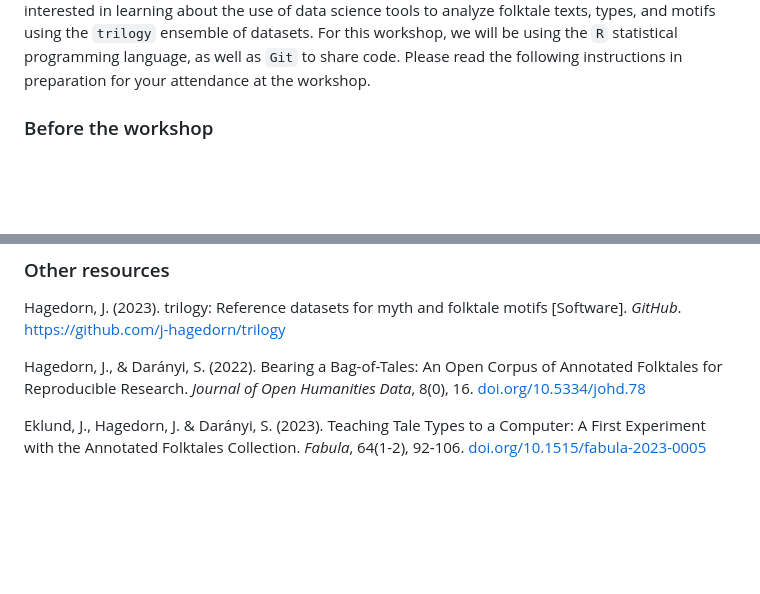
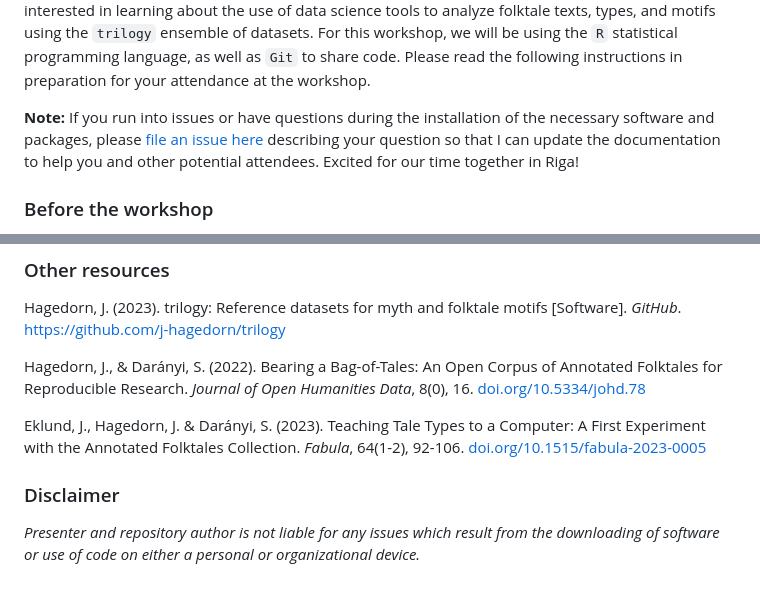
Before and after one commit to j-hagedorn/trilogy_workshop, a Markdown page: README.md, 2 parts joined by grey strips. GitHub-like rendering; blank space fills up the shorter version.

```diff
--- a/README.md
+++ b/README.md
@@ -1,4 +1,6 @@
 This repository is a companion for the workshop conducted at the [19th Congress of the International Society for Folk Narrative Research](https://en.lfk.lv/isfnr2024) related to the topic *Digital Approaches in Narrative Research: Opportunities and Challenges*. The workshop is intended for a beginner audience of folklorists who are interested in learning about the use of data science tools to analyze folktale texts, types, and motifs using the `trilogy` ensemble of datasets.  For this workshop, we will be using the `R` statistical programming language, as well as `Git` to share code. Please read the following instructions in preparation for your attendance at the workshop.
+
+__Note:__ If you run into issues or have questions during the installation of the necessary software and packages, please [file an issue here](https://github.com/j-hagedorn/trilogy_workshop/issues/new) describing your question so that I can update the documentation to help you and other potential attendees.  Excited for our time together in Riga!
 
 ### Before the workshop
 
@@ -33,3 +35,7 @@ Hagedorn, J. (2023). trilogy: Reference datasets for myth and folktale motifs [S
 Hagedorn, J., & Darányi, S. (2022). Bearing a Bag-of-Tales: An Open Corpus of Annotated Folktales for Reproducible Research. *Journal of Open Humanities Data*, 8(0), 16. [doi.org/10.5334/johd.78](https://doi.org/10.5334/johd.78)
 
 Eklund, J., Hagedorn, J. & Darányi, S. (2023). Teaching Tale Types to a Computer: A First Experiment with the Annotated Folktales Collection. *Fabula*, 64(1-2), 92-106. [doi.org/10.1515/fabula-2023-0005](https://doi.org/10.1515/fabula-2023-0005)
+
+### Disclaimer
+
+*Presenter and repository author is not liable for any issues which result from the downloading of software or use of code on either a personal or organizational device.*
```
